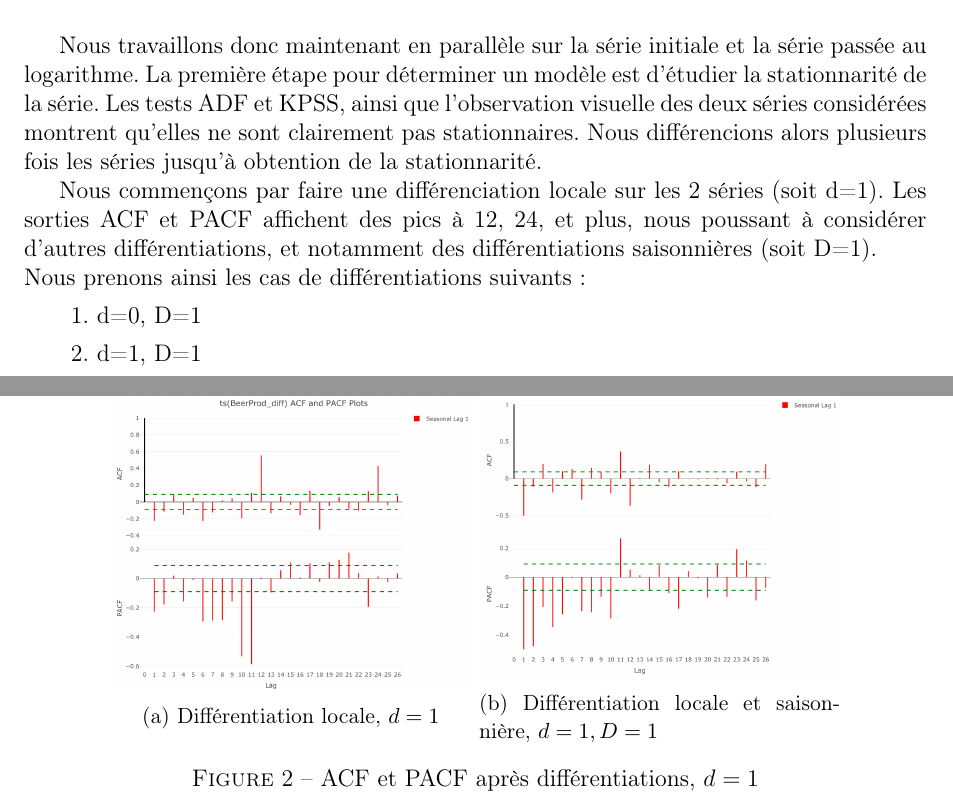
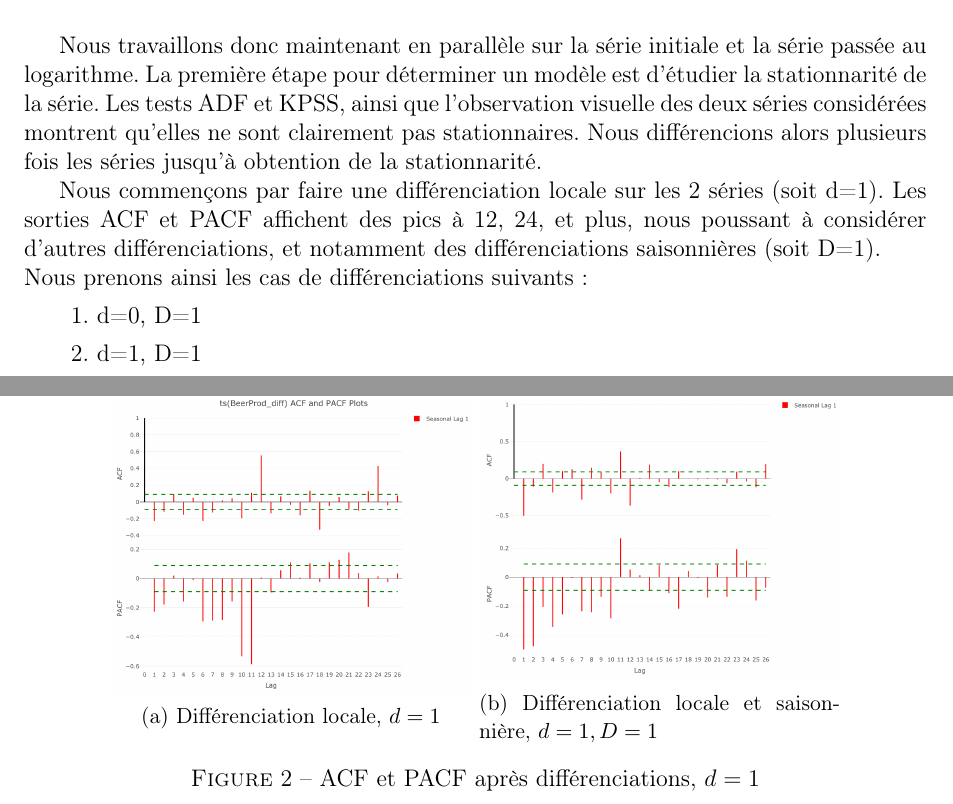
Before and after one commit to Phi-gif/Time_series_project, a LaTeX book (écrit.tex): two parts of page 3 of 9, joined at a grey line, cut so that both start at the same text. The pictures show the PDF file écrit.pdf that the author committed with the source.

Commit message:
Add files via upload

```diff
--- a/écrit.tex
+++ b/écrit.tex
@@ -161,8 +161,8 @@ Nous travaillons donc maintenant en parallèle sur la série initiale et la sér
 La première étape pour déterminer un modèle est d'étudier la stationnarité de la série. Les tests ADF et KPSS, ainsi que l'observation visuelle des deux séries considérées montrent qu'elles ne sont clairement pas stationnaires.
 Nous différencions alors plusieurs fois les séries jusqu'à obtention de la stationnarité.
 
-Nous commençons par faire une différenciation locale sur les 2 séries (soit d=1). Les sorties ACF et PACF affichent des pics à 12, 24, et plus, nous poussant à considérer d'autres différentiations, et notamment des différentiations saisonnières (soit D=1).\\
-Nous prenons ainsi les cas de différentiations suivants:
+Nous commençons par faire une différenciation locale sur les 2 séries (soit d=1). Les sorties ACF et PACF affichent des pics à 12, 24, et plus, nous poussant à considérer d'autres différenciations, et notamment des différenciations saisonnières (soit D=1).\\
+Nous prenons ainsi les cas de différenciations suivants:
 \begin{description}
   \item 1. d=0, D=1
   \item 2. d=1, D=1
@@ -172,16 +172,16 @@ Nous prenons ainsi les cas de différentiations suivants:
 \centering
 	\begin{subfigure}{.4\textwidth}
     	\includegraphics[width=\textwidth]{d1D0}
-    	\caption{Différentiation locale, $d=1$}
+    	\caption{Différenciation locale, $d=1$}
     	\label{fig:sub1}
     \end{subfigure}
     \begin{subfigure}{.4\textwidth}
     	\includegraphics[width=\textwidth]{d1D1}
-    	\caption{Différentiation locale et saisonnière, $d=1, D=1$}
+    	\caption{Différenciation locale et saisonnière, $d=1, D=1$}
     	\label{fig:sub2}
     \end{subfigure}
 
-\caption{ACF et PACF après différentiations, $d=1$}
+\caption{ACF et PACF après différenciations, $d=1$}
 \label{fig:2}
 
 \end{figure}
```
Also changed, not shown: écrit.pdf.
